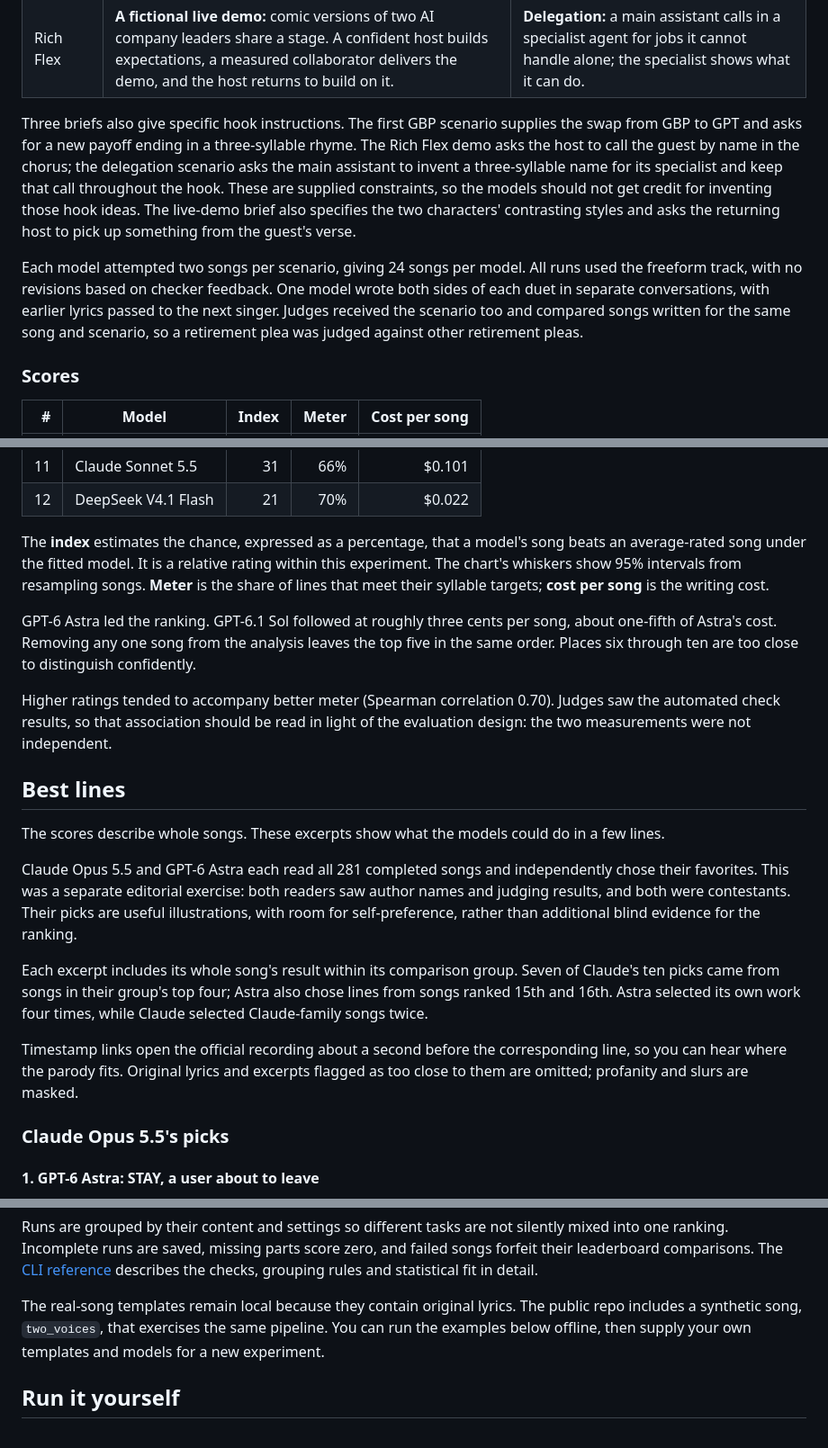
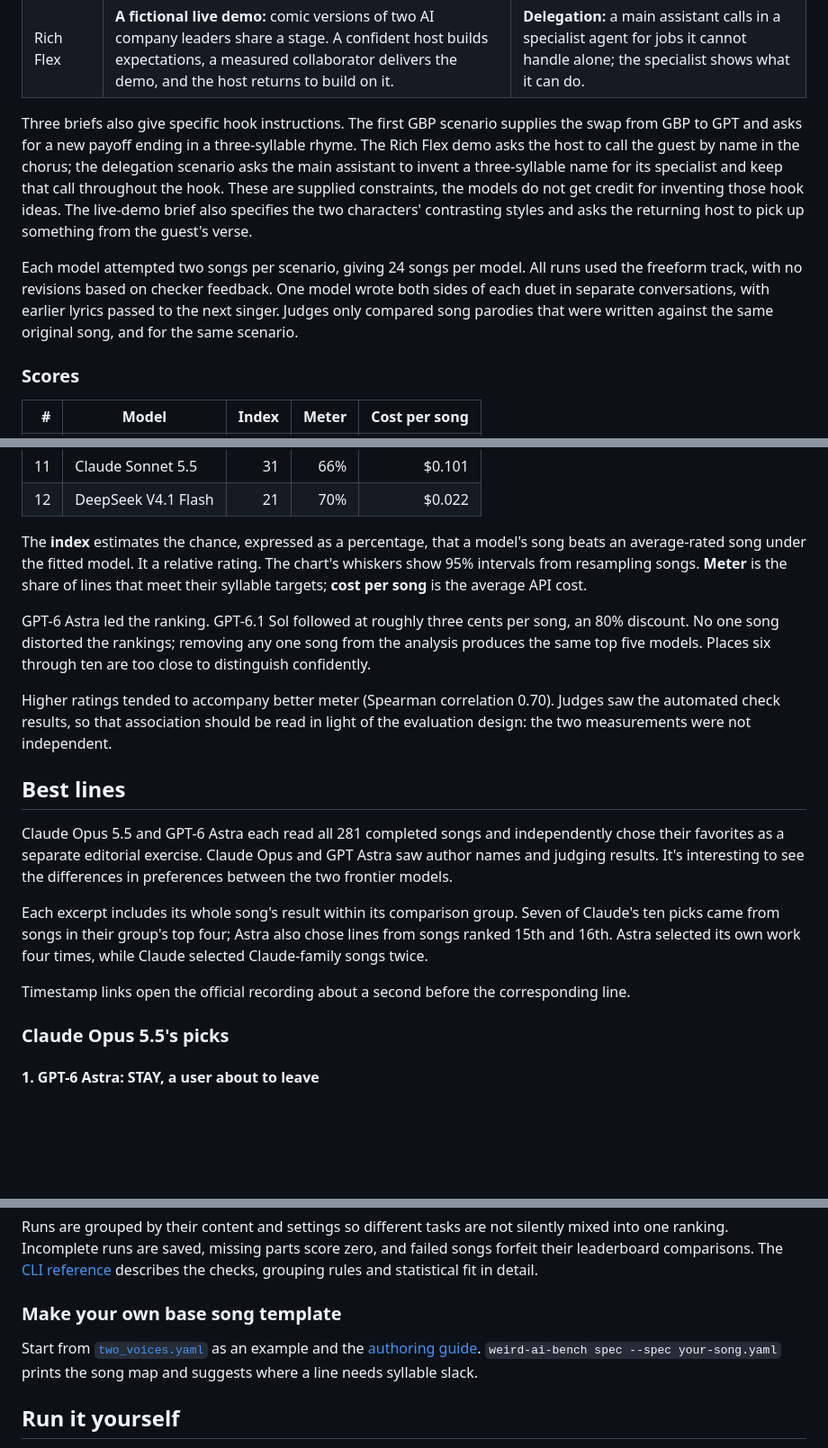
Before and after one commit to aubwang/weird-ai-bench, a Markdown page: README.md, 3 parts joined by grey strips. Shown at 90% size. Drawn GitHub-style; blank space fills up the shorter version.

```diff
--- a/README.md
+++ b/README.md
@@ -56,9 +60,9 @@ Every model received the same two scenarios for each song. The scenarios were ch
 | GBP | **GBP becomes GPT:** two models show off their abilities and build on each other's verses, with GPT as the chorus hook. | **Across the Atlantic:** a model built in Britain and one built in the United States trade boasts about what each side does best. |
 | Rich Flex | **A fictional live demo:** comic versions of two AI company leaders share a stage. A confident host builds expectations, a measured collaborator delivers the demo, and the host returns to build on it. | **Delegation:** a main assistant calls in a specialist agent for jobs it cannot handle alone; the specialist shows what it can do. |
 
-Three briefs also give specific hook instructions. The first GBP scenario supplies the swap from GBP to GPT and asks for a new payoff ending in a three-syllable rhyme. The Rich Flex demo asks the host to call the guest by name in the chorus; the delegation scenario asks the main assistant to invent a three-syllable name for its specialist and keep that call throughout the hook. These are supplied constraints, so the models should not get credit for inventing those hook ideas. The live-demo brief also specifies the two characters' contrasting styles and asks the returning host to pick up something from the guest's verse.
+Three briefs also give specific hook instructions. The first GBP scenario supplies the swap from GBP to GPT and asks for a new payoff ending in a three-syllable rhyme. The Rich Flex demo asks the host to call the guest by name in the chorus; the delegation scenario asks the main assistant to invent a three-syllable name for its specialist and keep that call throughout the hook. These are supplied constraints, the models do not get credit for inventing those hook ideas. The live-demo brief also specifies the two characters' contrasting styles and asks the returning host to pick up something from the guest's verse.
 
-Each model attempted two songs per scenario, giving 24 songs per model. All runs used the freeform track, with no revisions based on checker feedback. One model wrote both sides of each duet in separate conversations, with earlier lyrics passed to the next singer. Judges received the scenario too and compared songs written for the same song and scenario, so a retirement plea was judged against other retirement pleas.
+Each model attempted two songs per scenario, giving 24 songs per model. All runs used the freeform track, with no revisions based on checker feedback. One model wrote both sides of each duet in separate conversations, with earlier lyrics passed to the next singer. Judges only compared song parodies that were written against the same original song, and for the same scenario.
 
 ### Scores
 
@@ -77,21 +81,19 @@ Each model attempted two songs per scenario, giving 24 songs per model. All runs
 | 11 | Claude Sonnet 5.5 | 31 | 66% | $0.101 |
 | 12 | DeepSeek V4.1 Flash | 21 | 70% | $0.022 |
 
-The **index** estimates the chance, expressed as a percentage, that a model's song beats an average-rated song under the fitted model. It is a relative rating within this experiment. The chart's whiskers show 95% intervals from resampling songs. **Meter** is the share of lines that meet their syllable targets; **cost per song** is the writing cost.
+The **index** estimates the chance, expressed as a percentage, that a model's song beats an average-rated song under the fitted model. It a relative rating. The chart's whiskers show 95% intervals from resampling songs. **Meter** is the share of lines that meet their syllable targets; **cost per song** is the average API cost.
 
-GPT-6 Astra led the ranking. GPT-6.1 Sol followed at roughly three cents per song, about one-fifth of Astra's cost. Removing any one song from the analysis leaves the top five in the same order. Places six through ten are too close to distinguish confidently.
+GPT-6 Astra led the ranking. GPT-6.1 Sol followed at roughly three cents per song, an 80% discount. No one song distorted the rankings; removing any one song from the analysis produces the same top five models. Places six through ten are too close to distinguish confidently.
 
 Higher ratings tended to accompany better meter (Spearman correlation 0.70). Judges saw the automated check results, so that association should be read in light of the evaluation design: the two measurements were not independent.
 
 ## Best lines
 
-The scores describe whole songs. These excerpts show what the models could do in a few lines.
-
-Claude Opus 5.5 and GPT-6 Astra each read all 281 completed songs and independently chose their favorites. This was a separate editorial exercise: both readers saw author names and judging results, and both were contestants. Their picks are useful illustrations, with room for self-preference, rather than additional blind evidence for the ranking.
+Claude Opus 5.5 and GPT-6 Astra each read all 281 completed songs and independently chose their favorites as a separate editorial exercise. Claude Opus and GPT Astra saw author names and judging results. It's interesting to see the differences in preferences between the two frontier models.
 
 Each excerpt includes its whole song's result within its comparison group. Seven of Claude's ten picks came from songs in their group's top four; Astra also chose lines from songs ranked 15th and 16th. Astra selected its own work four times, while Claude selected Claude-family songs twice.
 
-Timestamp links open the official recording about a second before the corresponding line, so you can hear where the parody fits. Original lyrics and excerpts flagged as too close to them are omitted; profanity and slurs are masked.
+Timestamp links open the official recording about a second before the corresponding line.
 
 ### Claude Opus 5.5's picks
 
@@ -492,7 +477,10 @@ Adherence: 100%
 
 Runs are grouped by their content and settings so different tasks are not silently mixed into one ranking. Incomplete runs are saved, missing parts score zero, and failed songs forfeit their leaderboard comparisons. The [CLI reference](docs/reference.md) describes the checks, grouping rules and statistical fit in detail.
 
-The real-song templates remain local because they contain original lyrics. The public repo includes a synthetic song, `two_voices`, that exercises the same pipeline. You can run the examples below offline, then supply your own templates and models for a new experiment.
+
+### Make your own base song template
+
+Start from [`two_voices.yaml`](weird_ai_bench/data/specs/two_voices.yaml) as an example and the [authoring guide](docs/authoring.md). `weird-ai-bench spec --spec your-song.yaml` prints the song map and suggests where a line needs syllable slack.
 
 ## Run it yourself
 
```
Also changed, not shown: other parts of README.md (+29 -45 lines).
